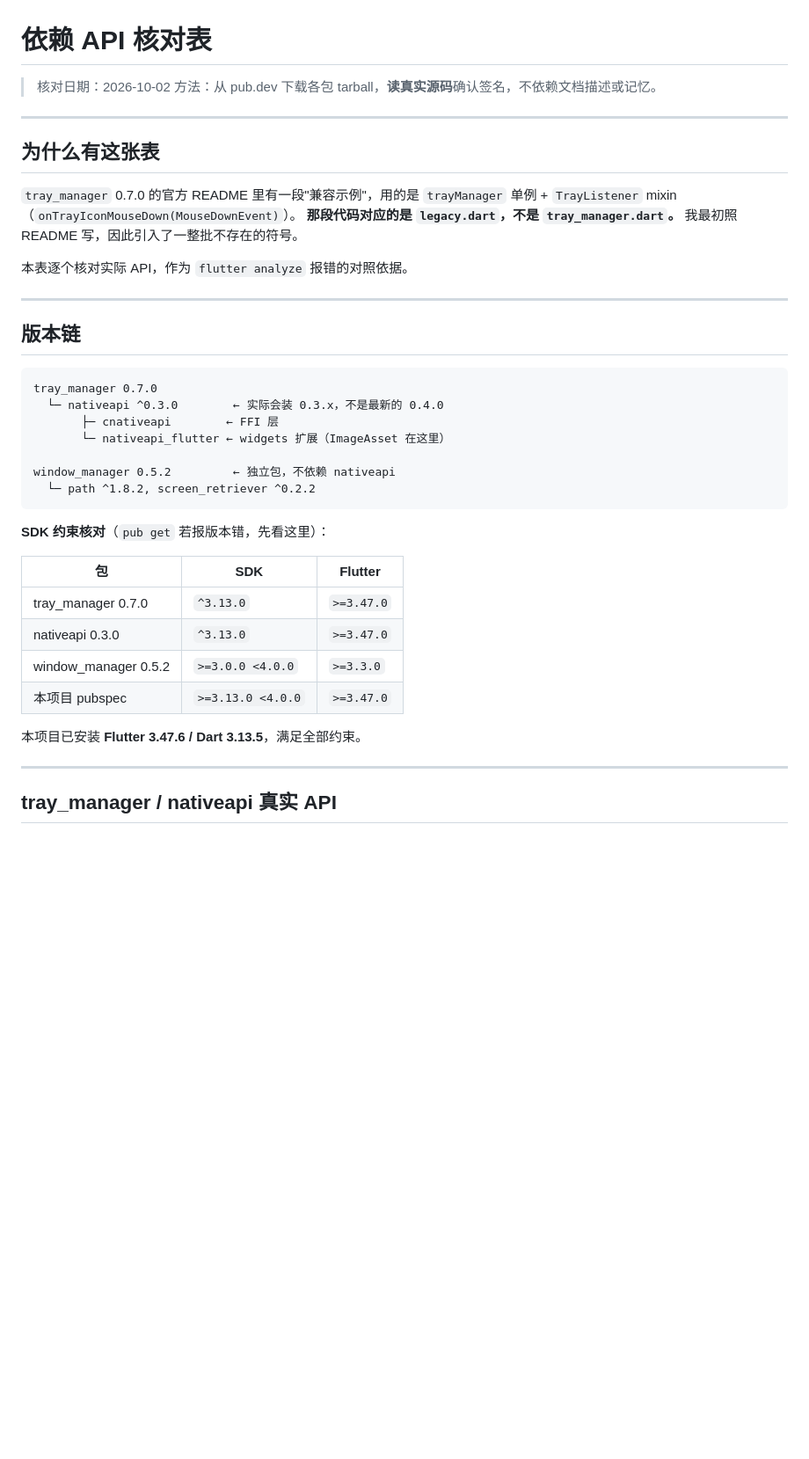
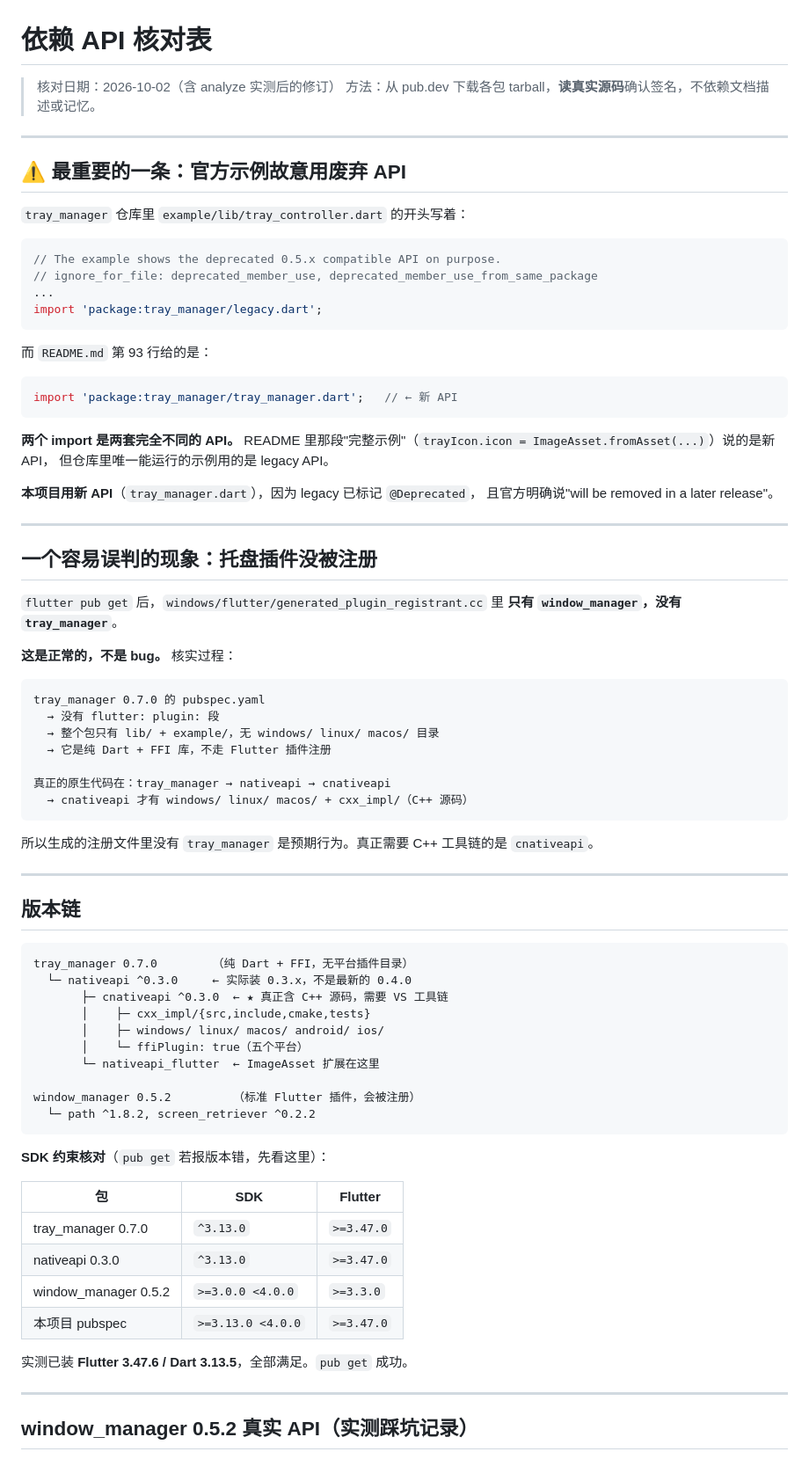
Before and after one commit to KingPenguinMan/ypt-desktop, a Markdown page: docs/DEPENDENCY_API_NOTES.md, the part around one of its changes. Shown at 88% size. Drawn GitHub-style; blank space fills up the shorter version.

````diff
--- a/docs/DEPENDENCY_API_NOTES.md
+++ b/docs/DEPENDENCY_API_NOTES.md
@@ -1,30 +1,69 @@
 # 依赖 API 核对表
 
-> 核对日期：2026-10-02
+> 核对日期：2026-10-02（含 analyze 实测后的修订）
 > 方法：从 pub.dev 下载各包 tarball，**读真实源码**确认签名，不依赖文档描述或记忆。
 
 ---
 
-## 为什么有这张表
+## ⚠️ 最重要的一条：官方示例故意用废弃 API
 
-`tray_manager` 0.7.0 的官方 README 里有一段"兼容示例"，用的是
-`trayManager` 单例 + `TrayListener` mixin（`onTrayIconMouseDown(MouseDownEvent)`）。
-**那段代码对应的是 `legacy.dart`，不是 `tray_manager.dart`。**
-我最初照 README 写，因此引入了一整批不存在的符号。
+`tray_manager` 仓库里 `example/lib/tray_controller.dart` 的开头写着：
 
-本表逐个核对实际 API，作为 `flutter analyze` 报错的对照依据。
+```dart
+// The example shows the deprecated 0.5.x compatible API on purpose.
+// ignore_for_file: deprecated_member_use, deprecated_member_use_from_same_package
+...
+import 'package:tray_manager/legacy.dart';
+```
+
+而 `README.md` 第 93 行给的是：
+
+```dart
+import 'package:tray_manager/tray_manager.dart';   // ← 新 API
+```
+
+**两个 import 是两套完全不同的 API。** README 里那段"完整示例"（`trayIcon.icon = ImageAsset.fromAsset(...)`）说的是新 API，
+但仓库里唯一能运行的示例用的是 legacy API。
+
+**本项目用新 API**（`tray_manager.dart`），因为 legacy 已标记 `@Deprecated`，
+且官方明确说"will be removed in a later release"。
+
+---
+
+## 一个容易误判的现象：托盘插件没被注册
+
+`flutter pub get` 后，`windows/flutter/generated_plugin_registrant.cc` 里
+**只有 `window_manager`，没有 `tray_manager`**。
+
+**这是正常的，不是 bug。** 核实过程：
+
+```
+tray_manager 0.7.0 的 pubspec.yaml
+  → 没有 flutter: plugin: 段
+  → 整个包只有 lib/ + example/，无 windows/ linux/ macos/ 目录
+  → 它是纯 Dart + FFI 库，不走 Flutter 插件注册
+
+真正的原生代码在：tray_manager → nativeapi → cnativeapi
+  → cnativeapi 才有 windows/ linux/ macos/ + cxx_impl/（C++ 源码）
+```
+
+所以生成的注册文件里没有 `tray_manager` 是预期行为。真正需要 C++ 工具链的是
+`cnativeapi`。
 
 ---
 
 ## 版本链
 
 ```
-tray_manager 0.7.0
-  └─ nativeapi ^0.3.0        ← 实际会装 0.3.x，不是最新的 0.4.0
-       ├─ cnativeapi        ← FFI 层
-       └─ nativeapi_flutter ← widgets 扩展（ImageAsset 在这里）
+tray_manager 0.7.0        （纯 Dart + FFI，无平台插件目录）
+  └─ nativeapi ^0.3.0     ← 实际装 0.3.x，不是最新的 0.4.0
+       ├─ cnativeapi ^0.3.0  ← ★ 真正含 C++ 源码，需要 VS 工具链
+       │    ├─ cxx_impl/{src,include,cmake,tests}
+       │    ├─ windows/ linux/ macos/ android/ ios/
+       │    └─ ffiPlugin: true（五个平台）
+       └─ nativeapi_flutter  ← ImageAsset 扩展在这里
 
-window_manager 0.5.2         ← 独立包，不依赖 nativeapi
+window_manager 0.5.2         （标准 Flutter 插件，会被注册）
   └─ path ^1.8.2, screen_retriever ^0.2.2
 ```
 
@@ -37,9 +76,9 @@ window_manager 0.5.2         ← 独立包，不依赖 nativeapi
 | window_manager 0.5.2 | `>=3.0.0 <4.0.0` | `>=3.3.0` |
 | 本项目 pubspec | `>=3.13.0 <4.0.0` | `>=3.47.0` |
 
-本项目已安装 **Flutter 3.47.6 / Dart 3.13.5**，满足全部约束。
+实测已装 **Flutter 3.47.6 / Dart 3.13.5**，全部满足。`pub get` 成功。
 
 ---
 
-## tray_manager / nativeapi 真实 API
+## window_manager 0.5.2 真实 API（实测踩坑记录）
 
````
Also changed, not shown: other parts of docs/DEPENDENCY_API_NOTES.md (+93 -118 lines).
